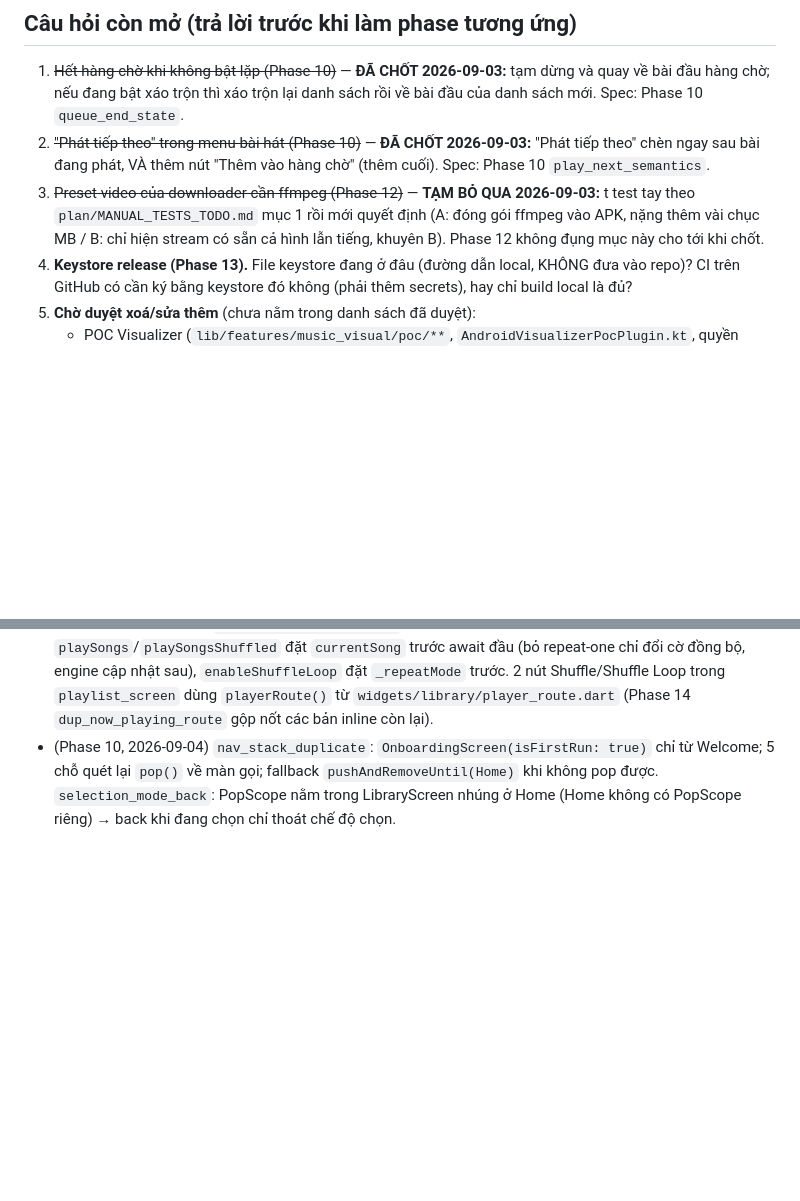
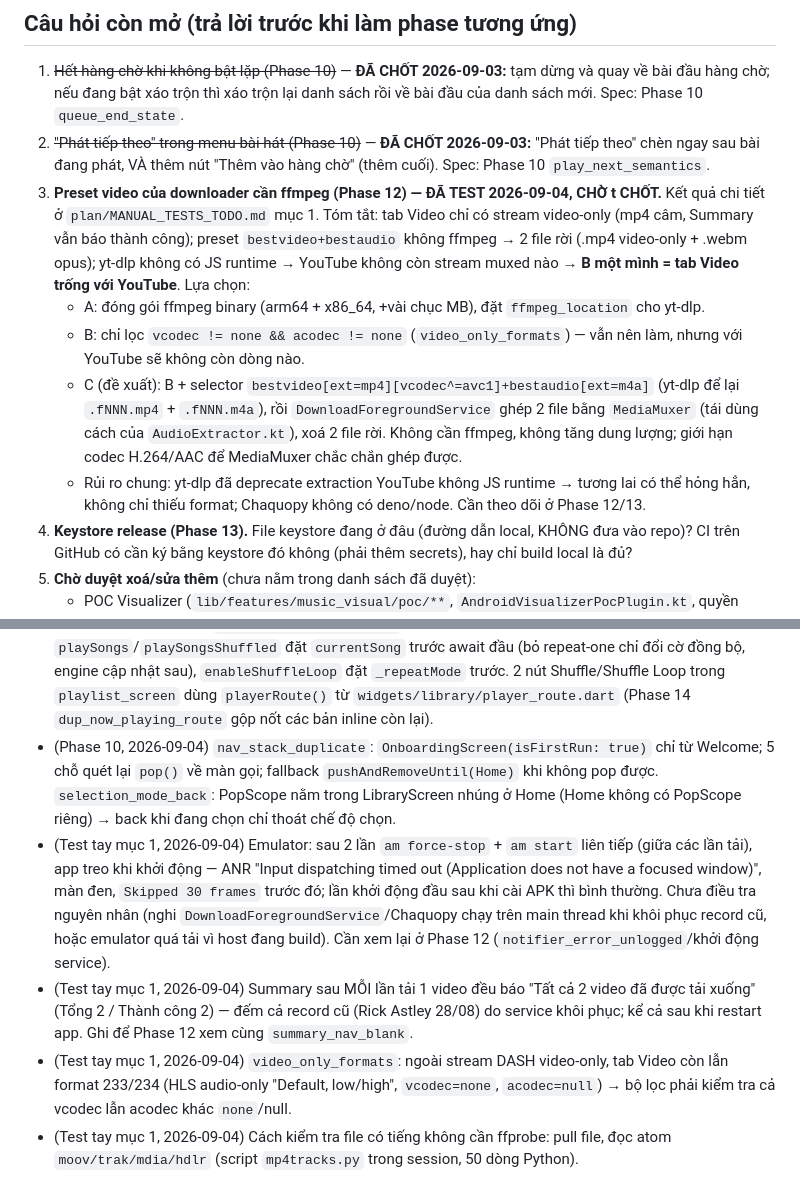
Before and after one commit to Khanq91/Muzicz, a Markdown page: plan/REVIEW_PLAN.md, 2 parts joined by grey strips. GitHub-like rendering; blank space fills up the shorter version.

```diff
--- a/plan/REVIEW_PLAN.md
+++ b/plan/REVIEW_PLAN.md
@@ -22,7 +22,11 @@ _Sinh từ session review toàn project ngày 2026-09-03 (Claude Code), sau khi
 ## Câu hỏi còn mở (trả lời trước khi làm phase tương ứng)
 1. ~~Hết hàng chờ khi không bật lặp (Phase 10)~~ — **ĐÃ CHỐT 2026-09-03:** tạm dừng và quay về bài đầu hàng chờ; nếu đang bật xáo trộn thì xáo trộn lại danh sách rồi về bài đầu của danh sách mới. Spec: Phase 10 `queue_end_state`.
 2. ~~"Phát tiếp theo" trong menu bài hát (Phase 10)~~ — **ĐÃ CHỐT 2026-09-03:** "Phát tiếp theo" chèn ngay sau bài đang phát, VÀ thêm nút "Thêm vào hàng chờ" (thêm cuối). Spec: Phase 10 `play_next_semantics`.
-3. ~~Preset video của downloader cần ffmpeg (Phase 12)~~ — **TẠM BỎ QUA 2026-09-03:** t test tay theo `plan/MANUAL_TESTS_TODO.md` mục 1 rồi mới quyết định (A: đóng gói ffmpeg vào APK, nặng thêm vài chục MB / B: chỉ hiện stream có sẵn cả hình lẫn tiếng, khuyên B). Phase 12 không đụng mục này cho tới khi chốt.
+3. **Preset video của downloader cần ffmpeg (Phase 12) — ĐÃ TEST 2026-09-04, CHỜ t CHỐT.** Kết quả chi tiết ở `plan/MANUAL_TESTS_TODO.md` mục 1. Tóm tắt: tab Video chỉ có stream video-only (mp4 câm, Summary vẫn báo thành công); preset `bestvideo+bestaudio` không ffmpeg → 2 file rời (.mp4 video-only + .webm opus); yt-dlp không có JS runtime → YouTube không còn stream muxed nào → **B một mình = tab Video trống với YouTube**. Lựa chọn:
+   - A: đóng gói ffmpeg binary (arm64 + x86_64, +vài chục MB), đặt `ffmpeg_location` cho yt-dlp.
+   - B: chỉ lọc `vcodec != none && acodec != none` (`video_only_formats`) — vẫn nên làm, nhưng với YouTube sẽ không còn dòng nào.
+   - C (đề xuất): B + selector `bestvideo[ext=mp4][vcodec^=avc1]+bestaudio[ext=m4a]` (yt-dlp để lại `.fNNN.mp4` + `.fNNN.m4a`), rồi `DownloadForegroundService` ghép 2 file bằng `MediaMuxer` (tái dùng cách của `AudioExtractor.kt`), xoá 2 file rời. Không cần ffmpeg, không tăng dung lượng; giới hạn codec H.264/AAC để MediaMuxer chắc chắn ghép được.
+   - Rủi ro chung: yt-dlp đã deprecate extraction YouTube không JS runtime → tương lai có thể hỏng hẳn, không chỉ thiếu format; Chaquopy không có deno/node. Cần theo dõi ở Phase 12/13.
 4. **Keystore release (Phase 13).** File keystore đang ở đâu (đường dẫn local, KHÔNG đưa vào repo)? CI trên GitHub có cần ký bằng keystore đó không (phải thêm secrets), hay chỉ build local là đủ?
 5. **Chờ duyệt xoá/sửa thêm** (chưa nằm trong danh sách đã duyệt):
    - POC Visualizer (`lib/features/music_visual/poc/**`, `AndroidVisualizerPocPlugin.kt`, quyền `RECORD_AUDIO`): xoá hẳn, hay chỉ ẩn ở bản release (`kDebugMode`)?
@@ -236,3 +240,7 @@ Chỉ tạo widget chung cho các bản copy giống hệt; mỗi nhóm một co
 - (Phase 10, 2026-09-04) `play_count_source`: đếm khi `playSongs`/`playSongsShuffled` (kể cả bấm lại bài đang phát, như UI cũ), đổi index (auto-next/Next/Prev/queue), xoá bài đang phát khỏi hàng chờ, shuffle loop quay vòng; KHÔNG đếm khi hết hàng chờ dừng về bài đầu, toggle shuffle, reorder. `prefs_write_race` (Phase 11) vẫn còn khi bấm Next liên tục.
 - (Phase 10, 2026-09-04) `double_push_now_playing`: chọn hướng "push ngay": `playSongs`/`playSongsShuffled` đặt `currentSong` trước await đầu (bỏ repeat-one chỉ đổi cờ đồng bộ, engine cập nhật sau), `enableShuffleLoop` đặt `_repeatMode` trước. 2 nút Shuffle/Shuffle Loop trong `playlist_screen` dùng `playerRoute()` từ `widgets/library/player_route.dart` (Phase 14 `dup_now_playing_route` gộp nốt các bản inline còn lại).
 - (Phase 10, 2026-09-04) `nav_stack_duplicate`: `OnboardingScreen(isFirstRun: true)` chỉ từ Welcome; 5 chỗ quét lại `pop()` về màn gọi; fallback `pushAndRemoveUntil(Home)` khi không pop được. `selection_mode_back`: PopScope nằm trong LibraryScreen nhúng ở Home (Home không có PopScope riêng) → back khi đang chọn chỉ thoát chế độ chọn.
+- (Test tay mục 1, 2026-09-04) Emulator: sau 2 lần `am force-stop` + `am start` liên tiếp (giữa các lần tải), app treo khi khởi động — ANR "Input dispatching timed out (Application does not have a focused window)", màn đen, `Skipped 30 frames` trước đó; lần khởi động đầu sau khi cài APK thì bình thường. Chưa điều tra nguyên nhân (nghi `DownloadForegroundService`/Chaquopy chạy trên main thread khi khôi phục record cũ, hoặc emulator quá tải vì host đang build). Cần xem lại ở Phase 12 (`notifier_error_unlogged`/khởi động service).
+- (Test tay mục 1, 2026-09-04) Summary sau MỖI lần tải 1 video đều báo "Tất cả 2 video đã được tải xuống" (Tổng 2 / Thành công 2) — đếm cả record cũ (Rick Astley 28/08) do service khôi phục; kể cả sau khi restart app. Ghi để Phase 12 xem cùng `summary_nav_blank`.
+- (Test tay mục 1, 2026-09-04) `video_only_formats`: ngoài stream DASH video-only, tab Video còn lẫn format 233/234 (HLS audio-only "Default, low/high", `vcodec=none`, `acodec=null`) → bộ lọc phải kiểm tra cả vcodec lẫn acodec khác `none`/null.
+- (Test tay mục 1, 2026-09-04) Cách kiểm tra file có tiếng không cần ffprobe: pull file, đọc atom `moov/trak/mdia/hdlr` (script `mp4tracks.py` trong session, 50 dòng Python).
```
Also changed, not shown: plan/MANUAL_TESTS_TODO.md (+8 -5 lines).
